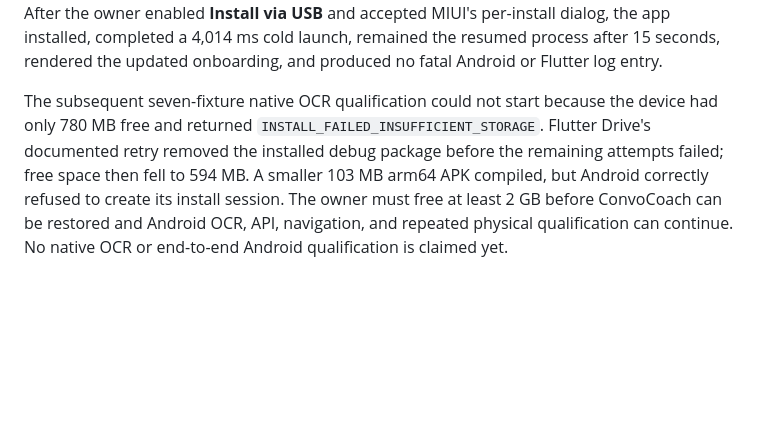
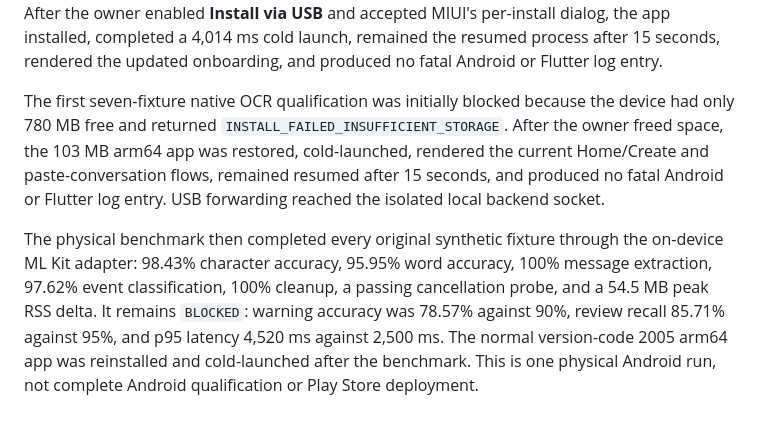
Before and after one commit to aaryanv07/dating_coach, a Markdown page: docs/testing.md, the part around the change. Drawn GitHub-style; blank space fills up the shorter version.

```diff
--- a/docs/testing.md
+++ b/docs/testing.md
@@ -885,11 +885,18 @@ accepted MIUI's per-install dialog, the app installed, completed a 4,014 ms cold
 launch, remained the resumed process after 15 seconds, rendered the updated
 onboarding, and produced no fatal Android or Flutter log entry.
 
-The subsequent seven-fixture native OCR qualification could not start because
+The first seven-fixture native OCR qualification was initially blocked because
 the device had only 780 MB free and returned `INSTALL_FAILED_INSUFFICIENT_STORAGE`.
-Flutter Drive's documented retry removed the installed debug package before
-the remaining attempts failed; free space then fell to 594 MB. A smaller 103 MB
-arm64 APK compiled, but Android correctly refused to create its install session.
-The owner must free at least 2 GB before ConvoCoach can be restored and Android
-OCR, API, navigation, and repeated physical qualification can continue. No
-native OCR or end-to-end Android qualification is claimed yet.
+After the owner freed space, the 103 MB arm64 app was restored, cold-launched,
+rendered the current Home/Create and paste-conversation flows, remained resumed
+after 15 seconds, and produced no fatal Android or Flutter log entry. USB
+forwarding reached the isolated local backend socket.
+
+The physical benchmark then completed every original synthetic fixture through
+the on-device ML Kit adapter: 98.43% character accuracy, 95.95% word accuracy,
+100% message extraction, 97.62% event classification, 100% cleanup, a passing
+cancellation probe, and a 54.5 MB peak RSS delta. It remains `BLOCKED`: warning
+accuracy was 78.57% against 90%, review recall 85.71% against 95%, and p95
+latency 4,520 ms against 2,500 ms. The normal version-code 2005 arm64 app was
+reinstalled and cold-launched after the benchmark. This is one physical Android
+run, not complete Android qualification or Play Store deployment.
```
Also changed, not shown: docs/phase-6a3-physical-native-qualification.md (+25 -13 lines).
